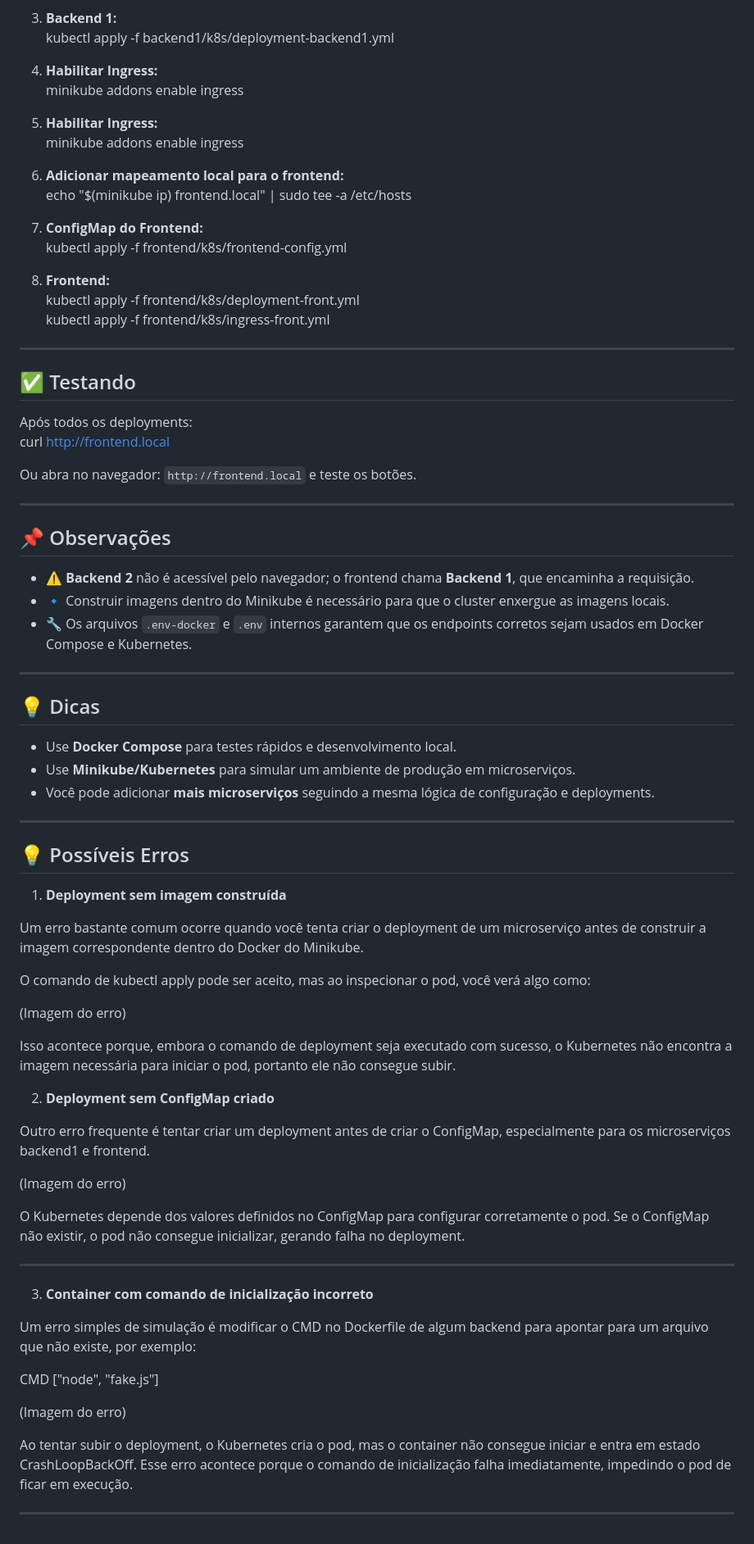
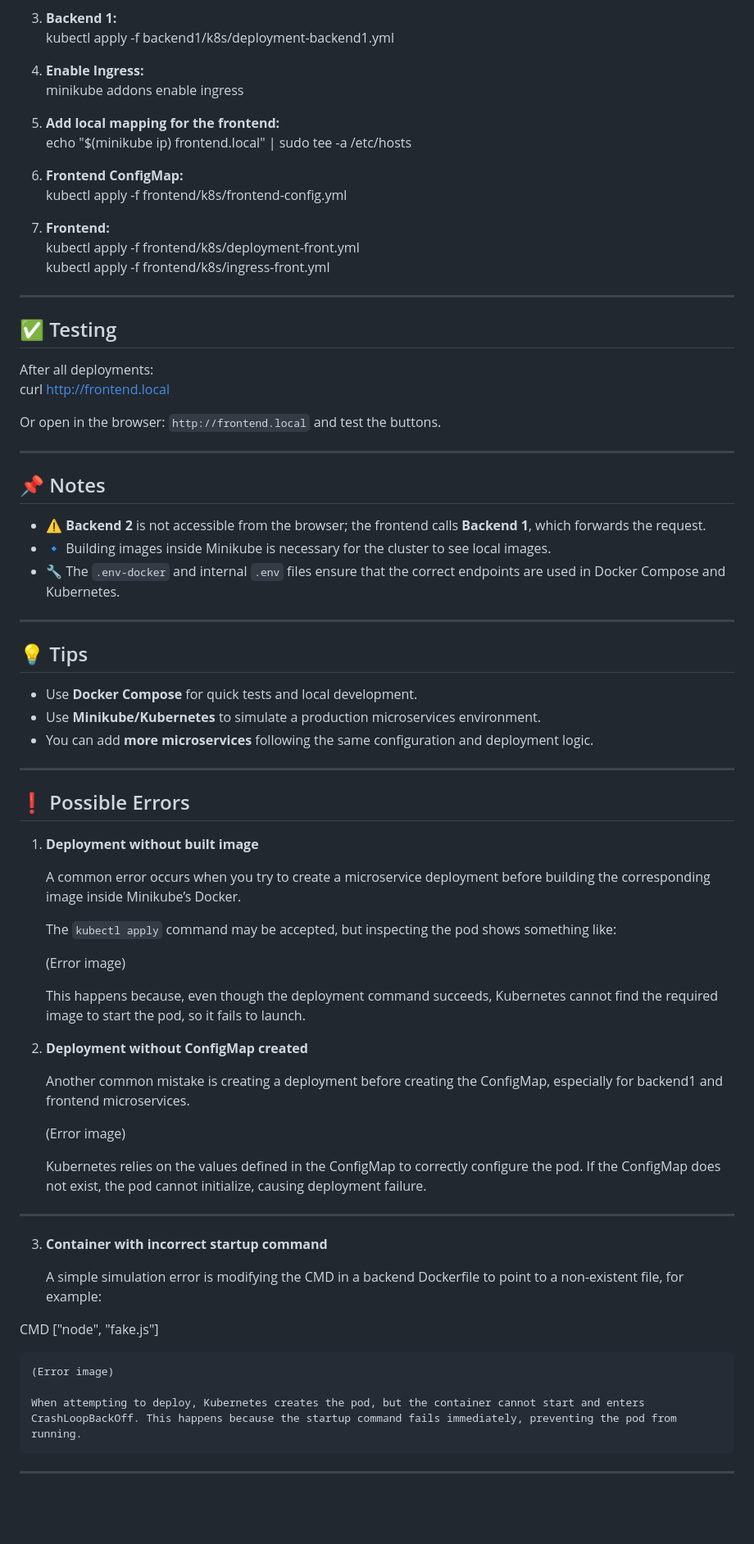
Before and after one commit to Mauricio-Camilo/Docker-Kubernetes-Microservices-Project, a Markdown page: README.md, the part around the change printed below. Shown: that part at 82% size. Rendered like a GitHub page; blank space fills up the shorter version.

```diff
--- a/README.md
+++ b/README.md
@@ -82,16 +88,13 @@ kubectl apply -f backend1/k8s/backend1-config.yml
 3. **Backend 1:**
 kubectl apply -f backend1/k8s/deployment-backend1.yml
 
-4. **Habilitar Ingress:**
+4. **Enable Ingress:**
 minikube addons enable ingress
 
-4. **Habilitar Ingress:**
-minikube addons enable ingress
-
-5. **Adicionar mapeamento local para o frontend:**
+5. **Add local mapping for the frontend:**
 echo "$(minikube ip) frontend.local" | sudo tee -a /etc/hosts
 
-6. **ConfigMap do Frontend:**
+6. **Frontend ConfigMap:**
 kubectl apply -f frontend/k8s/frontend-config.yml
 
 7. **Frontend:**
@@ -100,61 +103,61 @@ kubectl apply -f frontend/k8s/ingress-front.yml
 
 ---
 
-## ✅ Testando
+## ✅ Testing
 
-Após todos os deployments:
+After all deployments:
 curl http://frontend.local
 
-Ou abra no navegador: `http://frontend.local` e teste os botões.
+Or open in the browser: `http://frontend.local` and test the buttons.
 
 ---
 
-## 📌 Observações
+## 📌 Notes
 
-- ⚠️ **Backend 2** não é acessível pelo navegador; o frontend chama **Backend 1**, que encaminha a requisição.
-- 🔹 Construir imagens dentro do Minikube é necessário para que o cluster enxergue as imagens locais.
-- 🔧 Os arquivos `.env-docker` e `.env` internos garantem que os endpoints corretos sejam usados em Docker Compose e Kubernetes.
+- ⚠️ **Backend 2** is not accessible from the browser; the frontend calls **Backend 1**, which forwards the request.
+- 🔹 Building images inside Minikube is necessary for the cluster to see local images.
+- 🔧 The `.env-docker` and internal `.env` files ensure that the correct endpoints are used in Docker Compose and Kubernetes.
 
 ---
 
-## 💡 Dicas
+## 💡 Tips
 
-- Use **Docker Compose** para testes rápidos e desenvolvimento local.
-- Use **Minikube/Kubernetes** para simular um ambiente de produção em microserviços.
-- Você pode adicionar **mais microserviços** seguindo a mesma lógica de configuração e deployments.
+- Use **Docker Compose** for quick tests and local development.
+- Use **Minikube/Kubernetes** to simulate a production microservices environment.
+- You can add **more microservices** following the same configuration and deployment logic.
 
 ---
 
-## 💡 Possíveis Erros
+## ❗ Possible Errors
 
-1. **Deployment sem imagem construída**
+1. **Deployment without built image**
 
-Um erro bastante comum ocorre quando você tenta criar o deployment de um microserviço antes de construir a imagem correspondente dentro do Docker do Minikube.
+    A common error occurs when you try to create a microservice deployment before building the corresponding image inside Minikube’s Docker.
 
-O comando de kubectl apply pode ser aceito, mas ao inspecionar o pod, você verá algo como:
+    The `kubectl apply` command may be accepted, but inspecting the pod shows something like:
 
-(Imagem do erro)
+    (Error image)
 
-Isso acontece porque, embora o comando de deployment seja executado com sucesso, o Kubernetes não encontra a imagem necessária para iniciar o pod, portanto ele não consegue subir.
+    This happens because, even though the deployment command succeeds, Kubernetes cannot find the required image to start the pod, so it fails to launch.
 
-2. **Deployment sem ConfigMap criado**
+2. **Deployment without ConfigMap created**
 
-Outro erro frequente é tentar criar um deployment antes de criar o ConfigMap, especialmente para os microserviços backend1 e frontend.
+    Another common mistake is creating a deployment before creating the ConfigMap, especially for backend1 and frontend microservices.
 
-(Imagem do erro)
+    (Error image)
 
-O Kubernetes depende dos valores definidos no ConfigMap para configurar corretamente o pod. Se o ConfigMap não existir, o pod não consegue inicializar, gerando falha no deployment.
+    Kubernetes relies on the values defined in the ConfigMap to correctly configure the pod. If the ConfigMap does not exist, the pod cannot initialize, causing deployment failure.
 
 ---
 
-3. **Container com comando de inicialização incorreto**
+3. **Container with incorrect startup command**
 
-Um erro simples de simulação é modificar o CMD no Dockerfile de algum backend para apontar para um arquivo que não existe, por exemplo:
+    A simple simulation error is modifying the CMD in a backend Dockerfile to point to a non-existent file, for example:
 
 CMD ["node", "fake.js"]
 
-(Imagem do erro)
+    (Error image)
 
-Ao tentar subir o deployment, o Kubernetes cria o pod, mas o container não consegue iniciar e entra em estado CrashLoopBackOff. Esse erro acontece porque o comando de inicialização falha imediatamente, impedindo o pod de ficar em execução.
+    When attempting to deploy, Kubernetes creates the pod, but the container cannot start and enters CrashLoopBackOff. This happens because the startup command fails immediately, preventing the pod from running.
 
 ---
```
Also changed, not shown: other parts of README.md (+34 -28 lines).
